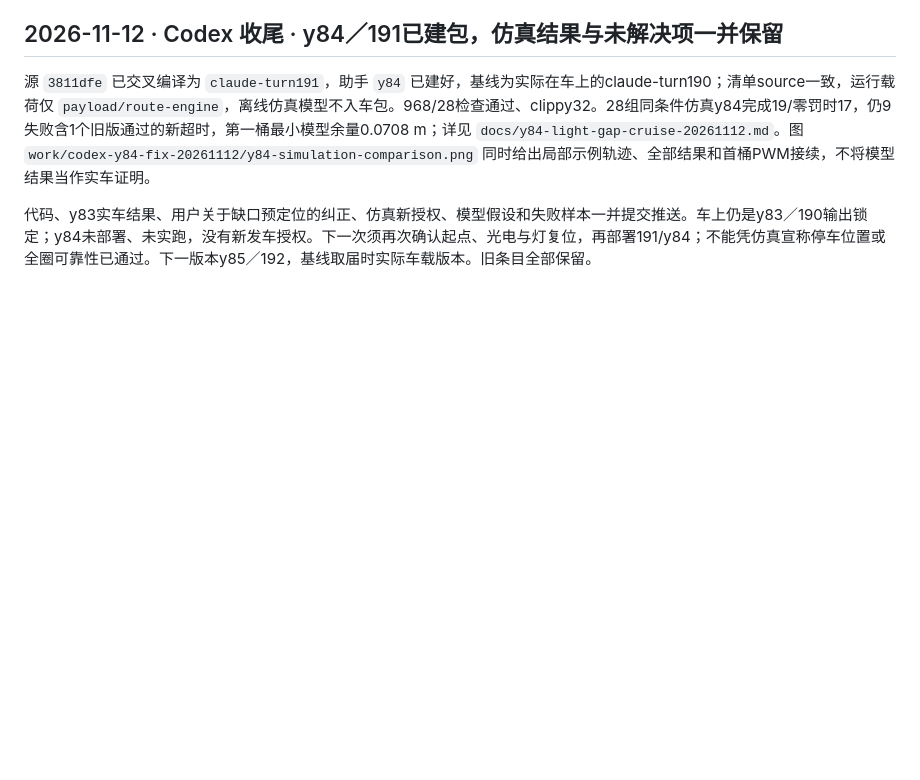
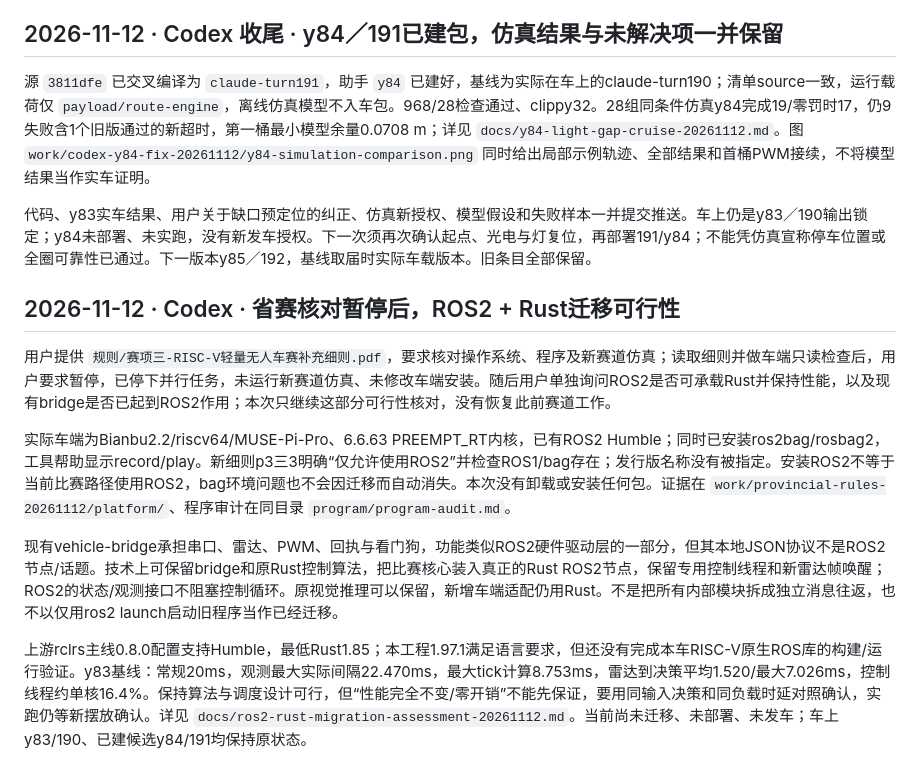
Before and after one commit to kxkxkxa767/XT-STCAR, a Markdown page: memoryshare.md, the part around the change. Rendered like a GitHub page; blank space fills up the shorter version.

Commit message:
记录ROS2 Rust迁移可行性与bridge复用边界

```diff
--- a/memoryshare.md
+++ b/memoryshare.md
@@ -894,3 +894,14 @@ y83 检查与轨迹补充：最小转向修正已实现，Mac release build、
 源 `3811dfe` 已交叉编译为 `claude-turn191`，助手 `y84` 已建好，基线为实际在车上的claude-turn190；清单source一致，运行载荷仅 `payload/route-engine`，离线仿真模型不入车包。968/28检查通过、clippy32。28组同条件仿真y84完成19/零罚时17，仍9失败含1个旧版通过的新超时，第一桶最小模型余量0.0708 m；详见 `docs/y84-light-gap-cruise-20261112.md`。图 `work/codex-y84-fix-20261112/y84-simulation-comparison.png` 同时给出局部示例轨迹、全部结果和首桶PWM接续，不将模型结果当作实车证明。
 
 代码、y83实车结果、用户关于缺口预定位的纠正、仿真新授权、模型假设和失败样本一并提交推送。车上仍是y83／190输出锁定；y84未部署、未实跑，没有新发车授权。下一次须再次确认起点、光电与灯复位，再部署191/y84；不能凭仿真宣称停车位置或全圈可靠性已通过。下一版本y85／192，基线取届时实际车载版本。旧条目全部保留。
+
+
+## 2026-11-12 · Codex · 省赛核对暂停后，ROS2 + Rust迁移可行性
+
+用户提供 `规则/赛项三-RISC-V轻量无人车赛补充细则.pdf`，要求核对操作系统、程序及新赛道仿真；读取细则并做车端只读检查后，用户要求暂停，已停下并行任务，未运行新赛道仿真、未修改车端安装。随后用户单独询问ROS2是否可承载Rust并保持性能，以及现有bridge是否已起到ROS2作用；本次只继续这部分可行性核对，没有恢复此前赛道工作。
+
+实际车端为Bianbu2.2/riscv64/MUSE-Pi-Pro、6.6.63 PREEMPT_RT内核，已有ROS2 Humble；同时已安装ros2bag/rosbag2，工具帮助显示record/play。新细则p3三3明确“仅允许使用ROS2”并检查ROS1/bag存在；发行版名称没有被指定。安装ROS2不等于当前比赛路径使用ROS2，bag环境问题也不会因迁移而自动消失。本次没有卸载或安装任何包。证据在 `work/provincial-rules-20261112/platform/`、程序审计在同目录 `program/program-audit.md`。
+
+现有vehicle-bridge承担串口、雷达、PWM、回执与看门狗，功能类似ROS2硬件驱动层的一部分，但其本地JSON协议不是ROS2节点/话题。技术上可保留bridge和原Rust控制算法，把比赛核心装入真正的Rust ROS2节点，保留专用控制线程和新雷达帧唤醒；ROS2的状态/观测接口不阻塞控制循环。原视觉推理可以保留，新增车端适配仍用Rust。不是把所有内部模块拆成独立消息往返，也不以仅用ros2 launch启动旧程序当作已经迁移。
+
+上游rclrs主线0.8.0配置支持Humble，最低Rust1.85；本工程1.97.1满足语言要求，但还没有完成本车RISC-V原生ROS库的构建/运行验证。y83基线：常规20ms，观测最大实际间隔22.470ms，最大tick计算8.753ms，雷达到决策平均1.520/最大7.026ms，控制线程约单核16.4%。保持算法与调度设计可行，但“性能完全不变/零开销”不能先保证，要用同输入决策和同负载时延对照确认，实跑仍等新摆放确认。详见 `docs/ros2-rust-migration-assessment-20261112.md`。当前尚未迁移、未部署、未发车；车上y83/190、已建候选y84/191均保持原状态。
```
Also changed, not shown: docs/ros2-rust-migration-assessment-20261112.md (added, +54 -0 lines).
